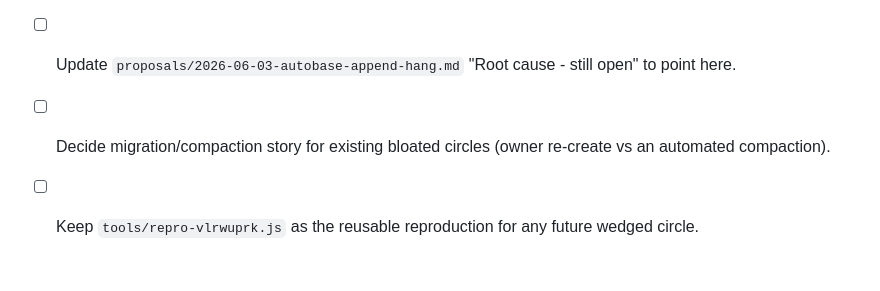
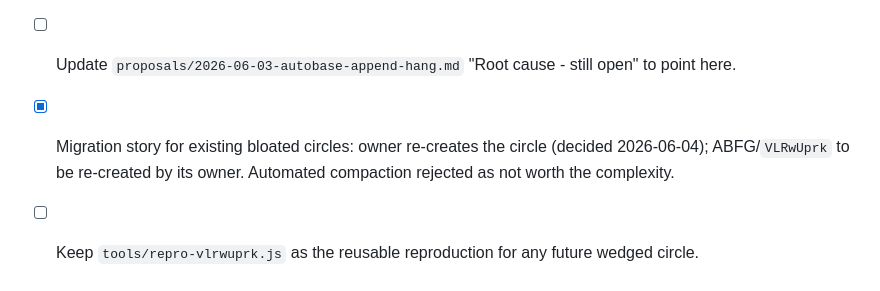
Before and after one commit to peerloomllc/pearcircle, a Markdown page: rca/2026-06-04-lastseen-oplog-bloat.md, the part around the change. GitHub-like rendering.

```diff
--- a/rca/2026-06-04-lastseen-oplog-bloat.md
+++ b/rca/2026-06-04-lastseen-oplog-bloat.md
@@ -50,5 +50,5 @@ Autobase 7.27.3 (matches the app's `node_modules` and the local source mirror us
 - [ ] Land the lastSeen-ephemeral fix proposal (`proposals/2026-06-04-lastseen-ephemeral.md`) - the actual cure.
 - [ ] Add oplog-size telemetry + a pre-threshold warning (control 3).
 - [ ] Update `proposals/2026-06-03-autobase-append-hang.md` "Root cause - still open" to point here.
-- [ ] Decide migration/compaction story for existing bloated circles (owner re-create vs an automated compaction).
+- [x] Migration story for existing bloated circles: owner re-creates the circle (decided 2026-06-04); ABFG/`VLRwUprk` to be re-created by its owner. Automated compaction rejected as not worth the complexity.
 - [ ] Keep `tools/repro-vlrwuprk.js` as the reusable reproduction for any future wedged circle.
```
Also changed, not shown: proposals/2026-06-04-lastseen-ephemeral.md (+1 -2 lines).
